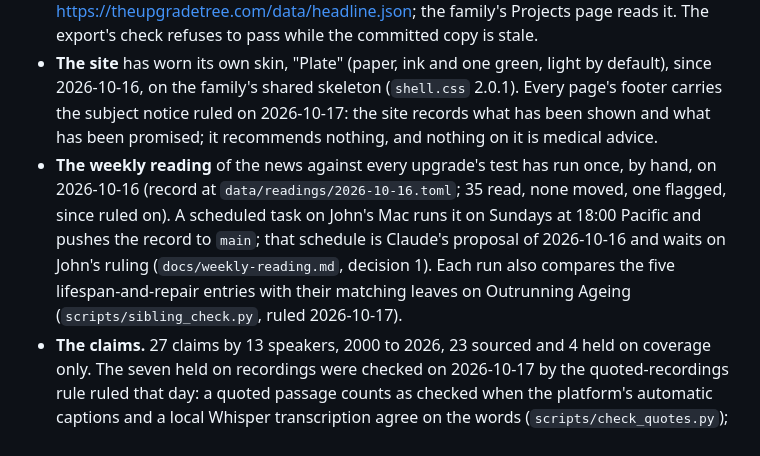
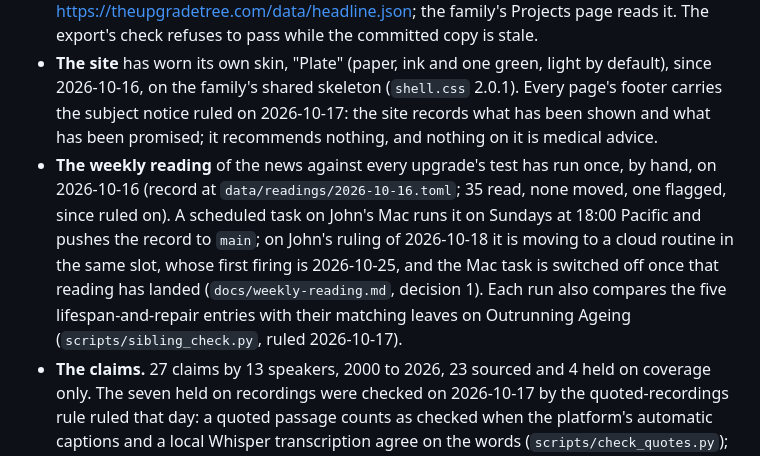
Before and after one commit to jfredson/upgrade-tree, a Markdown page: README.md, the part around the change. Drawn GitHub-style.

```diff
--- a/README.md
+++ b/README.md
@@ -15,7 +15,7 @@ A Sentient Horizons project, sibling of The Belt Equation, The Quiet Galaxy and
 - **The count.** 28 of 35 upgrades have reached a first human or beyond: 4 idea only, 3 shown in animals, 18 first human, 7 in clinical use, 3 in wide use. Every stage above idea only carries a date and a primary record, checked on 2026-10-16. The five statements that were still marked unchecked on 2026-10-17 were each taken to a source a reader can open the same day (`docs/verify-pass-2026-10-17.md` lists every search and page); none is left, and `method.to_verify` in the headline file is 0. One question remains for John, not a statement to check: whether a 1977 paper by Vidal is an earlier first human for the scalp headset (the paper is behind a paywall, a 2011 review describes it, the stage has not moved). The second number: the best demonstrated rate of text out of the head is 78 words a minute (San Francisco, 2023-08-23); of pointing, 8.0 bits a second by the maker's own release (Neuralink, 2024-05-08) against a peer-reviewed best of 4.16 (Stanford, 2017). The current numbers are always in `data/headline.json`, which the export writes.
 - **The headline file.** `data/headline.json` has existed since 2026-10-17, written by `scripts/export.py` from the records and served by the site at https://theupgradetree.com/data/headline.json; the family's Projects page reads it. The export's check refuses to pass while the committed copy is stale.
 - **The site** has worn its own skin, "Plate" (paper, ink and one green, light by default), since 2026-10-16, on the family's shared skeleton (`shell.css` 2.0.1). Every page's footer carries the subject notice ruled on 2026-10-17: the site records what has been shown and what has been promised; it recommends nothing, and nothing on it is medical advice.
-- **The weekly reading** of the news against every upgrade's test has run once, by hand, on 2026-10-16 (record at `data/readings/2026-10-16.toml`; 35 read, none moved, one flagged, since ruled on). A scheduled task on John's Mac runs it on Sundays at 18:00 Pacific and pushes the record to `main`; that schedule is Claude's proposal of 2026-10-16 and waits on John's ruling (`docs/weekly-reading.md`, decision 1). Each run also compares the five lifespan-and-repair entries with their matching leaves on Outrunning Ageing (`scripts/sibling_check.py`, ruled 2026-10-17).
+- **The weekly reading** of the news against every upgrade's test has run once, by hand, on 2026-10-16 (record at `data/readings/2026-10-16.toml`; 35 read, none moved, one flagged, since ruled on). A scheduled task on John's Mac runs it on Sundays at 18:00 Pacific and pushes the record to `main`; on John's ruling of 2026-10-18 it is moving to a cloud routine in the same slot, whose first firing is 2026-10-25, and the Mac task is switched off once that reading has landed (`docs/weekly-reading.md`, decision 1). Each run also compares the five lifespan-and-repair entries with their matching leaves on Outrunning Ageing (`scripts/sibling_check.py`, ruled 2026-10-17).
 - **The claims.** 27 claims by 13 speakers, 2000 to 2026, 23 sourced and 4 held on coverage only. The seven held on recordings were checked on 2026-10-17 by the quoted-recordings rule ruled that day: a quoted passage counts as checked when the platform's automatic captions and a local Whisper transcription agree on the words (`scripts/check_quotes.py`); all seven agree.
 - **The cross-links to Outrunning Ageing** (outrunningageing.com): the five lifespan-and-repair entries carry the id of their matching leaf there in `sibling` and link to its page, and that site's five leaves point back here; both ways ruled by John on 2026-10-17. All five pairs sat on the same rung with the same date and record on 2026-10-17.
 - **Open.** The essay introducing the site on sentient-horizons.com is drafted and unpublished. The rest of the lessons review's list for this site (the story page rendered from Markdown, the method and claims pages brought current, the date hook, a publish script, the charter copied into `docs/`, a cite line and a worked ladder on the method page) is not started.
```
Also changed, not shown: CHANGELOG.md (+4 -0 lines), docs/weekly-reading.md (+12 -0 lines).
